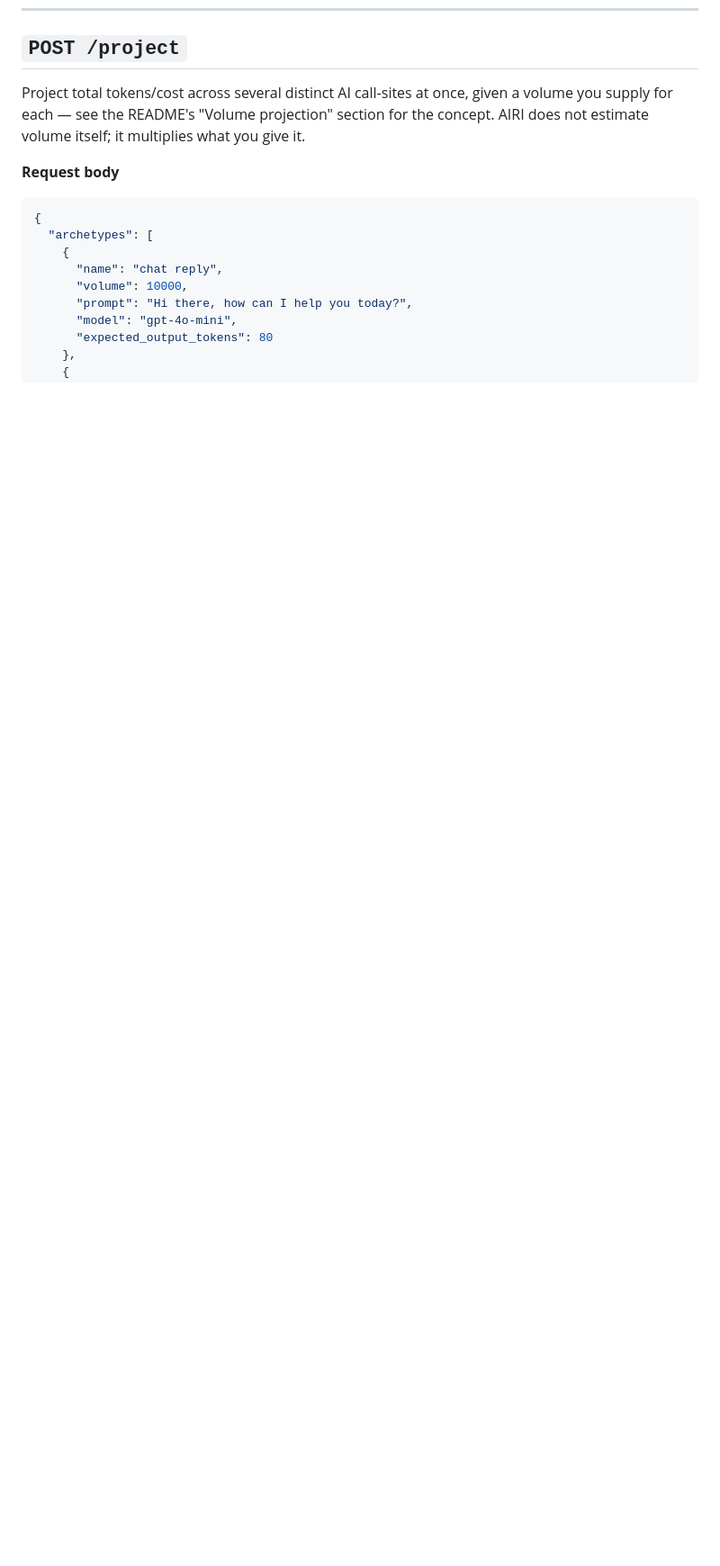
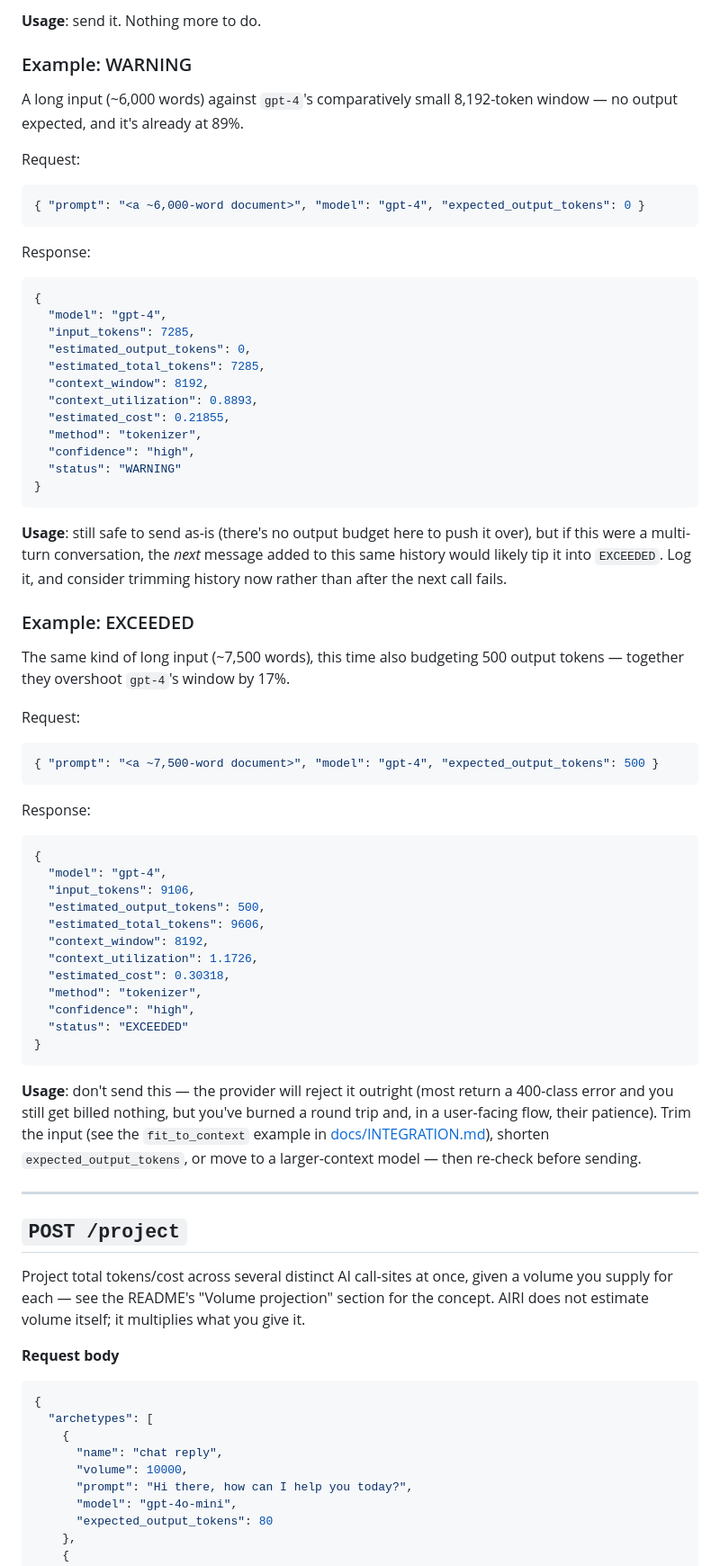
Before and after one commit to saisurya76/airi, a Markdown page: docs/API.md, the part around one of its changes. Shown at 90% size. Rendered like a GitHub page; blank space fills up the shorter version.

Commit message:
Document exactly how SAFE/WARNING/EXCEEDED is decided, with worked examples

````diff
--- a/docs/API.md
+++ b/docs/API.md
@@ -115,3 +172,73 @@ Request size is capped at 200,000 characters combined across
+**Usage**: send it. Nothing more to do.
+
+### Example: WARNING
+
+A long input (~6,000 words) against `gpt-4`'s comparatively small
+8,192-token window — no output expected, and it's already at 89%.
+
+Request:
+```json
+{ "prompt": "<a ~6,000-word document>", "model": "gpt-4", "expected_output_tokens": 0 }
+```
+
+Response:
+```json
+{
+  "model": "gpt-4",
+  "input_tokens": 7285,
+  "estimated_output_tokens": 0,
+  "estimated_total_tokens": 7285,
+  "context_window": 8192,
+  "context_utilization": 0.8893,
+  "estimated_cost": 0.21855,
+  "method": "tokenizer",
+  "confidence": "high",
+  "status": "WARNING"
+}
+```
+
+**Usage**: still safe to send as-is (there's no output budget here to
+push it over), but if this were a multi-turn conversation, the *next*
+message added to this same history would likely tip it into `EXCEEDED`.
+Log it, and consider trimming history now rather than after the next
+call fails.
+
+### Example: EXCEEDED
+
+The same kind of long input (~7,500 words), this time also budgeting
+500 output tokens — together they overshoot `gpt-4`'s window by 17%.
+
+Request:
+```json
+{ "prompt": "<a ~7,500-word document>", "model": "gpt-4", "expected_output_tokens": 500 }
+```
+
+Response:
+```json
+{
+  "model": "gpt-4",
+  "input_tokens": 9106,
+  "estimated_output_tokens": 500,
+  "estimated_total_tokens": 9606,
+  "context_window": 8192,
+  "context_utilization": 1.1726,
+  "estimated_cost": 0.30318,
+  "method": "tokenizer",
+  "confidence": "high",
+  "status": "EXCEEDED"
+}
+```
+
+**Usage**: don't send this — the provider will reject it outright
+(most return a 400-class error and you still get billed nothing, but
+you've burned a round trip and, in a user-facing flow, their patience).
+Trim the input (see the `fit_to_context` example in
+[docs/INTEGRATION.md](INTEGRATION.md#option-a-python--import-the-library-directly)),
+shorten `expected_output_tokens`, or move to a larger-context model —
+then re-check before sending.
+
+---
+
 ## `POST /project`
 
 Project total tokens/cost across several distinct AI call-sites at
````
Also changed, not shown: other parts of docs/API.md (+57 -0 lines), docs/INTEGRATION.md (+4 -0 lines).
